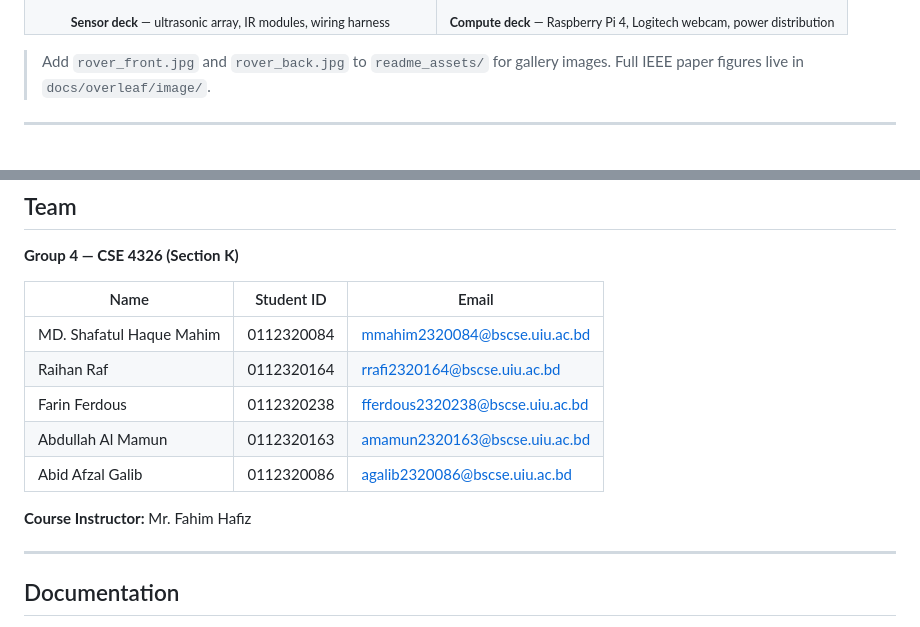
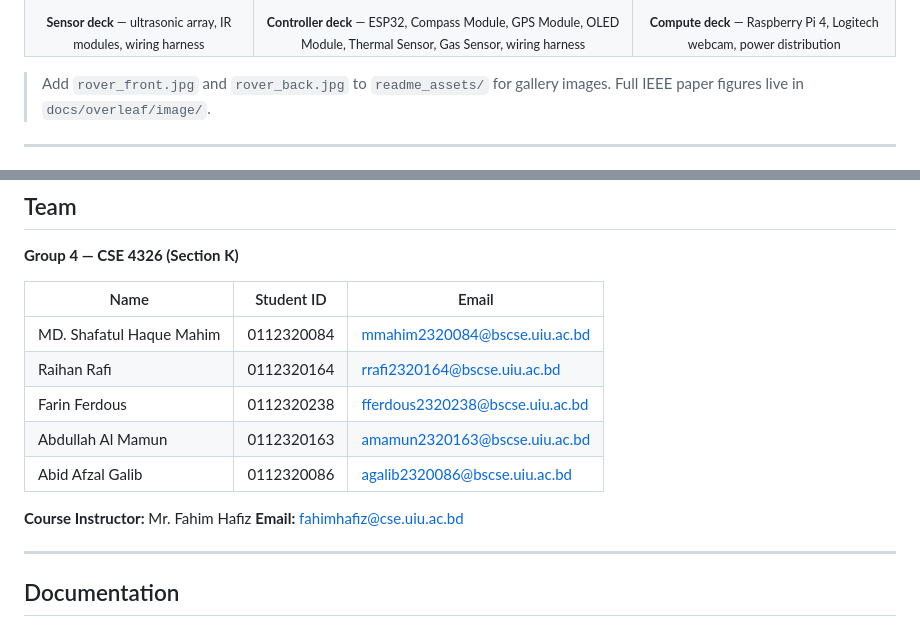
Before and after one commit to RaihanRafi12/Autonomous-Surveillance-and-Navigation-Bot, a Markdown page: README.md, 2 parts joined by grey strips. Drawn GitHub-style.

```diff
--- a/README.md
+++ b/README.md
@@ -30,6 +31,7 @@
 </tr>
 <tr>
 <td align="center"><sub><b>Sensor deck</b> — ultrasonic array, IR modules, wiring harness</sub></td>
+<td align="center"><sub><b>Controller deck</b> — ESP32, Compass Module, GPS Module, OLED Module, Thermal Sensor, Gas Sensor, wiring harness</sub></td>
 <td align="center"><sub><b>Compute deck</b> — Raspberry Pi 4, Logitech webcam, power distribution</sub></td>
 </tr>
 </table>
@@ -290,12 +292,13 @@ Field-tested in a **2,500 sq. ft.** facility:
 | Name | Student ID | Email |
 |------|------------|-------|
 | MD. Shafatul Haque Mahim | 0112320084 | mmahim2320084@bscse.uiu.ac.bd |
-| Raihan Raf | 0112320164 | rrafi2320164@bscse.uiu.ac.bd |
+| Raihan Rafi | 0112320164 | rrafi2320164@bscse.uiu.ac.bd |
 | Farin Ferdous | 0112320238 | fferdous2320238@bscse.uiu.ac.bd |
 | Abdullah Al Mamun | 0112320163 | amamun2320163@bscse.uiu.ac.bd |
 | Abid Afzal Galib | 0112320086 | agalib2320086@bscse.uiu.ac.bd |
 
 **Course Instructor:** Mr. Fahim Hafiz
+**Email:** fahimhafiz@cse.uiu.ac.bd
 
 ---
 
```
Also changed, not shown: other parts of README.md (+3 -2 lines).
